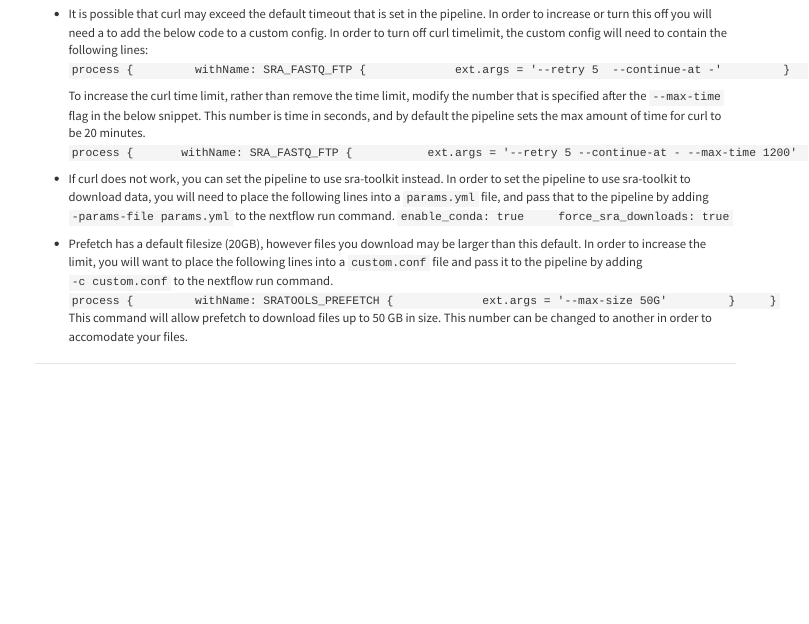
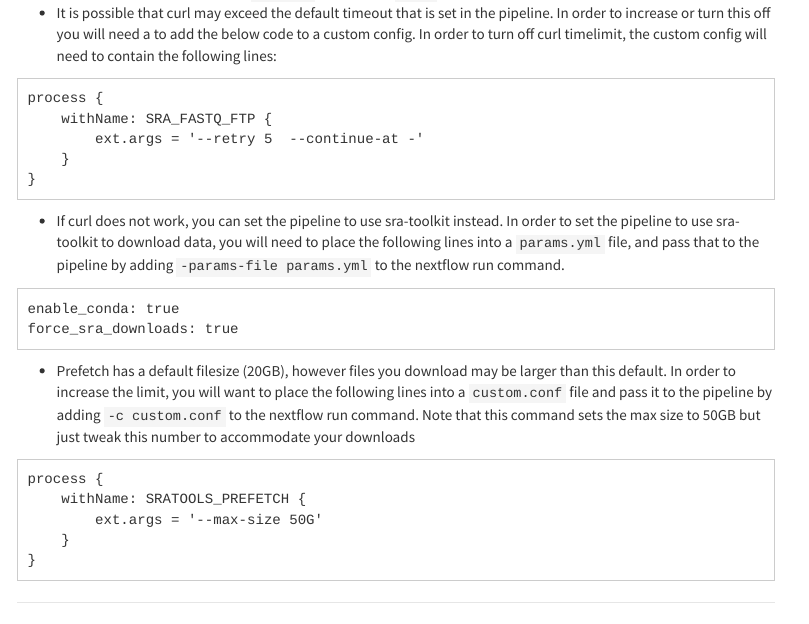
Before and after one commit to U-BDS/training_guides, an R Markdown document (nf_core_tips.Rmd): the page in a window 1100 px wide, from 2060 px down before the commit and from 2490 px down after it, so that both start at the same text. Rendered offline with R 4.5, knitr and Pandoc, with nearby package versions; menus at the side of the page are left out.

Commit message:
Fixing an issue with nf_core_tips.Rmd, and committing the new html files built with R/4.1.3

````diff
--- a/nf_core_tips.Rmd
+++ b/nf_core_tips.Rmd
@@ -78,34 +78,26 @@ Place the above lines in a file called `custom.config`. When the pipleine is run
 ## nf-core/fetchngs
 * The input file passed in via the `--input` must end in `.txt`
 * It is possible that curl may exceed the default timeout that is set in the pipeline. In order to increase or turn this off you will need a to add the below code to a custom config.
-    In order to turn off curl timelimit, the custom config will need to contain the following lines:
-    ```
-    process {
-        withName: SRA_FASTQ_FTP {
-            ext.args = '--retry 5  --continue-at -'
-        }
+In order to turn off curl timelimit, the custom config will need to contain the following lines:
+```
+process {
+    withName: SRA_FASTQ_FTP {
+        ext.args = '--retry 5  --continue-at -'
     }
-    ```
+}
+```
 
-    To increase the curl time limit, rather than remove the time limit, modify the number that is specified after the `--max-time` flag in the below snippet. This number is time in seconds, and by default the pipeline sets the max amount of time for curl to be 20 minutes.
-    ```
-    process {
-        withName: SRA_FASTQ_FTP {
-            ext.args = '--retry 5 --continue-at - --max-time 1200'
-        }
+* If curl does not work, you can set the pipeline to use sra-toolkit instead. In order to set the pipeline to use sra-toolkit to download data, you will need to place the following lines into a `params.yml` file, and pass that to the pipeline by adding `-params-file params.yml` to the nextflow run command.
+```
+enable_conda: true
+force_sra_downloads: true
+```
+
+* Prefetch has a default filesize (20GB), however files you download may be larger than this default. In order to increase the limit, you will want to place the following lines into a `custom.conf` file and pass it to the pipeline by adding `-c custom.conf` to the nextflow run command. Note that this command sets the max size to 50GB but just tweak this number to accommodate your downloads
+```
+process {
+    withName: SRATOOLS_PREFETCH {
+        ext.args = '--max-size 50G'
     }
-    ```
-* If curl does not work, you can set the pipeline to use sra-toolkit instead. In order to set the pipeline to use sra-toolkit to download data, you will need to place the following lines into a `params.yml` file, and pass that to the pipeline by adding `-params-file params.yml` to the nextflow run command.
-    ```
-    enable_conda: true
-    force_sra_downloads: true
-    ```
-* Prefetch has a default filesize (20GB), however files you download may be larger than this default. In order to increase the limit, you will want to place the following lines into a `custom.conf` file and pass it to the pipeline by adding `-c custom.conf` to the nextflow run command.
-    ```
-    process {
-        withName: SRATOOLS_PREFETCH {
-            ext.args = '--max-size 50G'
-        }
-    }
-    ```
-    This command will allow prefetch to download files up to 50 GB in size. This number can be changed to another in order to accomodate your files.
+}
+```
````
Also changed, not shown: 6 other files.
